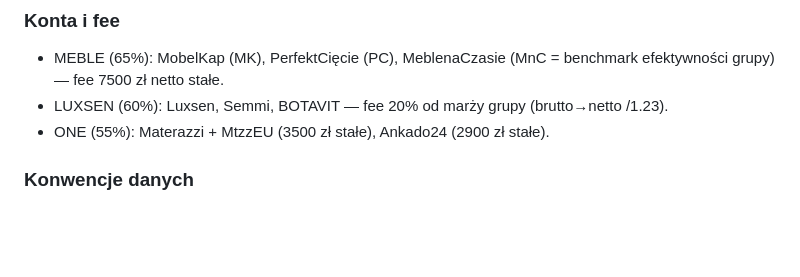
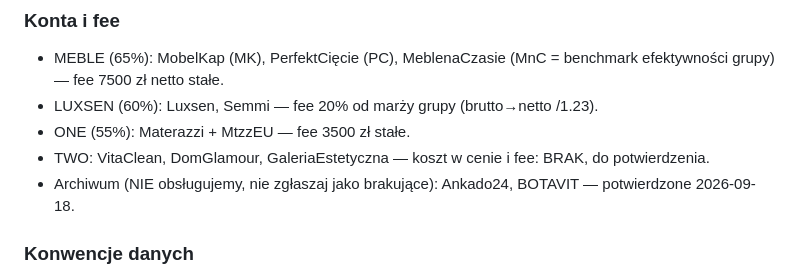
Before and after one commit to Mplace-BZ/Mplace-Hub, a Markdown page: CLAUDE.md, the part around the change. GitHub-like rendering; blank space fills up the shorter version.

Commit message:
CLAUDE.md: Ankado24 i BOTAVIT do archiwum, dopisana grupa TWO
Sekcja "Konta i fee" wymieniała dwa konta, których nie obsługujemy — przez to
audyt kompletności danych zgłaszał ich brak w autopilocie jako lukę. Dopisana
grupa TWO (VitaClean, DomGlamour, GaleriaEstetyczna) obecna w hub-sync.mjs,
z jawnym BRAK przy marży i fee zamiast zgadywanych wartości.

Co-Authored-By: Claude Opus 5 (1M context) <noreply@anthropic.com>

```diff
--- a/CLAUDE.md
+++ b/CLAUDE.md
@@ -182,8 +182,10 @@ Historia wpadki: parser nie znajdował ID oferty, Agent "zgadywał" numerki i ra
 
 ### Konta i fee
 - MEBLE (65%): MobelKap (MK), PerfektCięcie (PC), MeblenaCzasie (MnC = benchmark efektywności grupy) — fee 7500 zł netto stałe.
-- LUXSEN (60%): Luxsen, Semmi, BOTAVIT — fee 20% od marży grupy (brutto→netto /1.23).
-- ONE (55%): Materazzi + MtzzEU (3500 zł stałe), Ankado24 (2900 zł stałe).
+- LUXSEN (60%): Luxsen, Semmi — fee 20% od marży grupy (brutto→netto /1.23).
+- ONE (55%): Materazzi + MtzzEU — fee 3500 zł stałe.
+- TWO: VitaClean, DomGlamour, GaleriaEstetyczna — koszt w cenie i fee: BRAK, do potwierdzenia.
+- Archiwum (NIE obsługujemy, nie zgłaszaj jako brakujące): Ankado24, BOTAVIT — potwierdzone 2026-09-18.
 
 ### Konwencje danych
 - Dane wpisywane brutto; dzień N = dane za dzień N-1.
```
